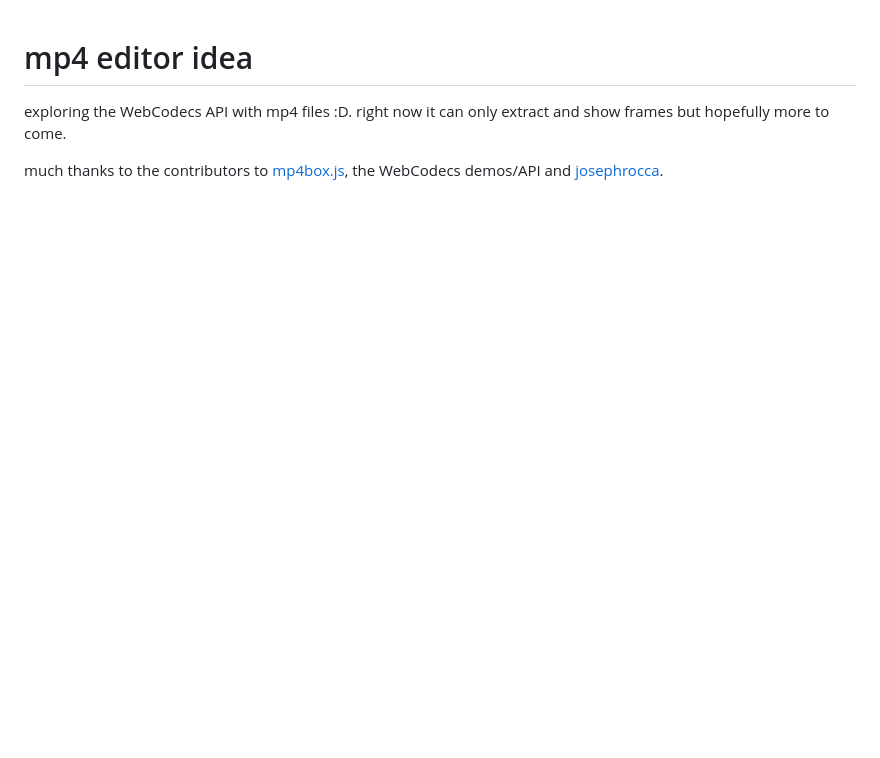
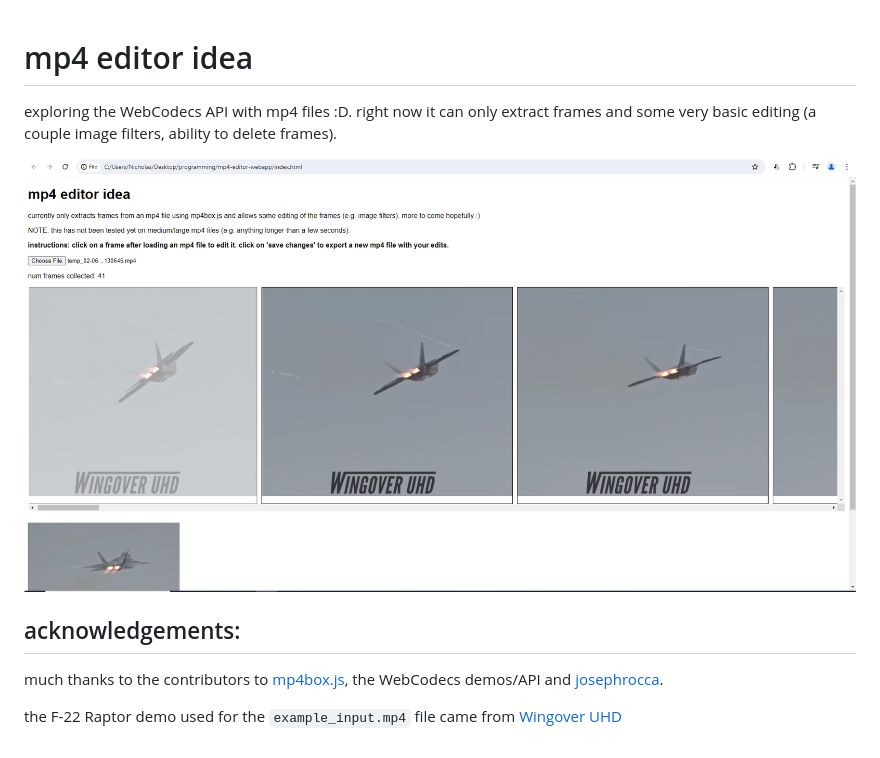
Before and after one commit to syncopika/mp4-editor-idea, a Markdown page: readme.md, the part around the change. GitHub-like rendering; pictures changed too: screenshot.png (added); blank space fills up the shorter version.

Commit message:
implement some editing functionality (#1)
* more progress I think

* more progress

* more progress

* more progress

* some more edits

* more edits

* more stuff

```diff
--- a/readme.md
+++ b/readme.md
@@ -1,5 +1,10 @@
 # mp4 editor idea
 
-exploring the WebCodecs API with mp4 files :D. right now it can only extract and show frames but hopefully more to come.
+exploring the WebCodecs API with mp4 files :D. right now it can only extract frames and some very basic editing (a couple image filters, ability to delete frames).
 
+![screenshot](screenshot.png)
+
+## acknowledgements:
 much thanks to the contributors to [mp4box.js](https://github.com/gpac/mp4box.js), the WebCodecs demos/API and [josephrocca](https://github.com/josephrocca/getVideoFrames.js/tree/main?tab=readme-ov-file).
+
+the F-22 Raptor demo used for the `example_input.mp4` file came from [Wingover UHD](https://www.youtube.com/watch?v=nwPMj3eceAs)
```
Also changed, not shown: 4 other files.
